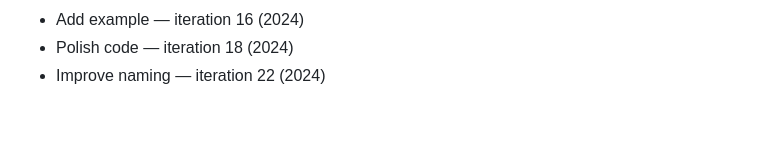
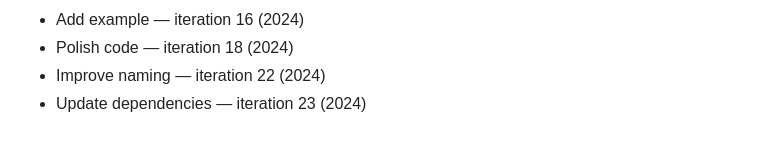
Before and after one commit to rflvfx/skills-bootstrap, a Markdown page: notes.md, the part around the change. GitHub-like rendering.

```diff
--- a/notes.md
+++ b/notes.md
@@ -210,3 +210,4 @@
 - Add example — iteration 16 (2024)
 - Polish code — iteration 18 (2024)
 - Improve naming — iteration 22 (2024)
+- Update dependencies — iteration 23 (2024)
```
